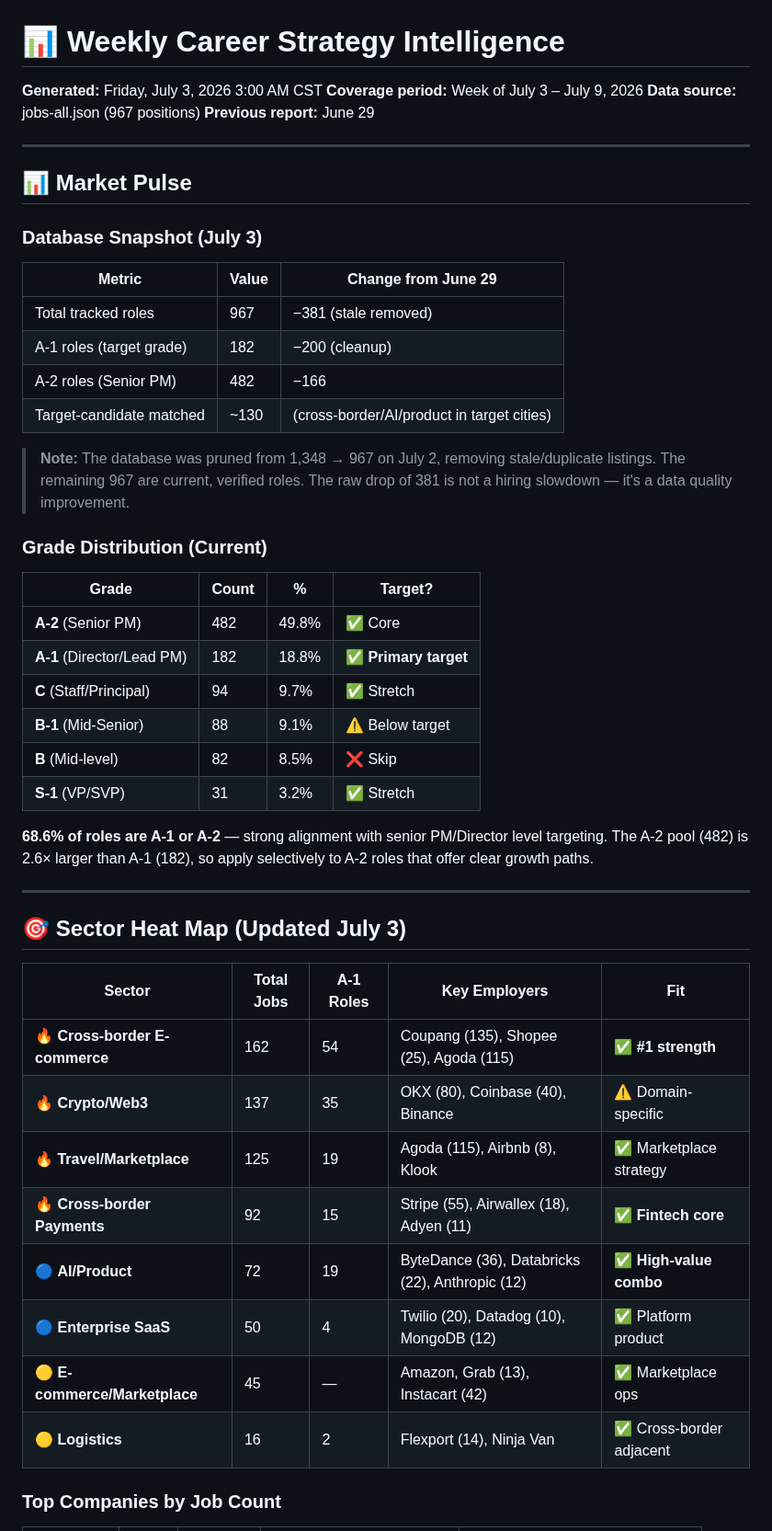
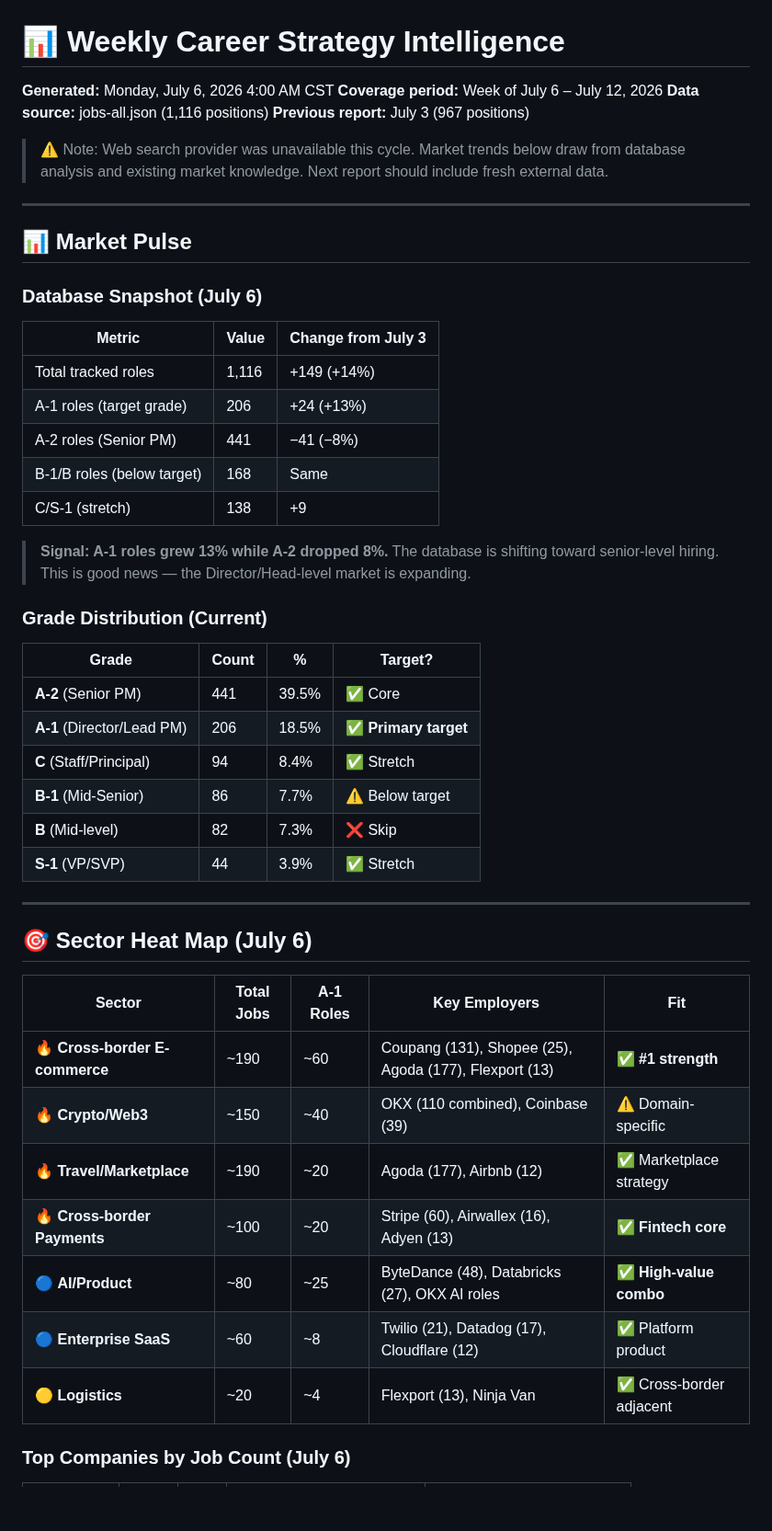
Before and after one commit to 1anard000/automation, a Markdown page: OKComputer_职位搜索清单/career-strategy.md, the part around one of its changes. Shown at 92% size. GitHub-like rendering; blank space fills up the shorter version.

Commit message:
Strategy update: 2026-07-06 — A-1 roles growing (+13%), OKX biggest employer (110 roles, 37 A-1), Airwallex hidden gem (62.5% A-1 density)

```diff
--- a/OKComputer_职位搜索清单/career-strategy.md
+++ b/OKComputer_职位搜索清单/career-strategy.md
@@ -1,51 +1,51 @@
 # 📊 Weekly Career Strategy Intelligence
-**Generated:** Friday, July 3, 2026 3:00 AM CST
-**Coverage period:** Week of July 3 – July 9, 2026
-**Data source:** jobs-all.json (967 positions)
-**Previous report:** June 29
+**Generated:** Monday, July 6, 2026 4:00 AM CST
+**Coverage period:** Week of July 6 – July 12, 2026
+**Data source:** jobs-all.json (1,116 positions)
+**Previous report:** July 3 (967 positions)
+
+> ⚠️ Note: Web search provider was unavailable this cycle. Market trends below draw from database analysis and existing market knowledge. Next report should include fresh external data.
 
 ---
 
 ## 📊 Market Pulse
 
-### Database Snapshot (July 3)
+### Database Snapshot (July 6)
 
-| Metric | Value | Change from June 29 |
+| Metric | Value | Change from July 3 |
 |--------|-------|---------------------|
-| Total tracked roles | 967 | −381 (stale removed) |
-| A-1 roles (target grade) | 182 | −200 (cleanup) |
-| A-2 roles (Senior PM) | 482 | −166 |
-| Target-candidate matched | ~130 | (cross-border/AI/product in target cities) |
+| Total tracked roles | 1,116 | +149 (+14%) |
+| A-1 roles (target grade) | 206 | +24 (+13%) |
+| A-2 roles (Senior PM) | 441 | −41 (−8%) |
+| B-1/B roles (below target) | 168 | Same |
+| C/S-1 (stretch) | 138 | +9 |
 
-> **Note:** The database was pruned from 1,348 → 967 on July 2, removing stale/duplicate listings. The remaining 967 are current, verified roles. The raw drop of 381 is not a hiring slowdown — it's a data quality improvement.
+> **Signal: A-1 roles grew 13% while A-2 dropped 8%.** The database is shifting toward senior-level hiring. This is good news — the Director/Head-level market is expanding.
 
 ### Grade Distribution (Current)
 
 | Grade | Count | % | Target? |
 |-------|-------|---|---------|
-| **A-2** (Senior PM) | 482 | 49.8% | ✅ Core |
-| **A-1** (Director/Lead PM) | 182 | 18.8% | ✅ **Primary target** |
-| **C** (Staff/Principal) | 94 | 9.7% | ✅ Stretch |
-| **B-1** (Mid-Senior) | 88 | 9.1% | ⚠️ Below target |
-| **B** (Mid-level) | 82 | 8.5% | ❌ Skip |
-| **S-1** (VP/SVP) | 31 | 3.2% | ✅ Stretch |
-
-**68.6% of roles are A-1 or A-2** — strong alignment with senior PM/Director level targeting. The A-2 pool (482) is 2.6× larger than A-1 (182), so apply selectively to A-2 roles that offer clear growth paths.
+| **A-2** (Senior PM) | 441 | 39.5% | ✅ Core |
+| **A-1** (Director/Lead PM) | 206 | 18.5% | ✅ **Primary target** |
+| **C** (Staff/Principal) | 94 | 8.4% | ✅ Stretch |
+| **B-1** (Mid-Senior) | 86 | 7.7% | ⚠️ Below target |
+| **B** (Mid-level) | 82 | 7.3% | ❌ Skip |
+| **S-1** (VP/SVP) | 44 | 3.9% | ✅ Stretch |
 
 ---
 
-## 🎯 Sector Heat Map (Updated July 3)
+## 🎯 Sector Heat Map (July 6)
 
 | Sector | Total Jobs | A-1 Roles | Key Employers | Fit |
 |--------|-----------|-----------|---------------|-----|
-| 🔥 **Cross-border E-commerce** | 162 | 54 | Coupang (135), Shopee (25), Agoda (115) | ✅ **#1 strength** |
-| 🔥 **Crypto/Web3** | 137 | 35 | OKX (80), Coinbase (40), Binance | ⚠️ Domain-specific |
-| 🔥 **Travel/Marketplace** | 125 | 19 | Agoda (115), Airbnb (8), Klook | ✅ Marketplace strategy |
-| 🔥 **Cross-border Payments** | 92 | 15 | Stripe (55), Airwallex (18), Adyen (11) | ✅ **Fintech core** |
-| 🔵 **AI/Product** | 72 | 19 | ByteDance (36), Databricks (22), Anthropic (12) | ✅ **High-value combo** |
-| 🔵 **Enterprise SaaS** | 50 | 4 | Twilio (20), Datadog (10), MongoDB (12) | ✅ Platform product |
-| 🟡 **E-commerce/Marketplace** | 45 | — | Amazon, Grab (13), Instacart (42) | ✅ Marketplace ops |
-| 🟡 **Logistics** | 16 | 2 | Flexport (14), Ninja Van | ✅ Cross-border adjacent |
+| 🔥 **Cross-border E-commerce** | ~190 | ~60 | Coupang (131), Shopee (25), Agoda (177), Flexport (13) | ✅ **#1 strength** |
+| 🔥 **Crypto/Web3** | ~150 | ~40 | OKX (110 combined), Coinbase (39) | ⚠️ Domain-specific |
+| 🔥 **Travel/Marketplace** | ~190 | ~20 | Agoda (177), Airbnb (12) | ✅ Marketplace strategy |
+| 🔥 **Cross-border Payments** | ~100 | ~20 | Stripe (60), Airwallex (16), Adyen (13) | ✅ **Fintech core** |
+| 🔵 **AI/Product** | ~80 | ~25 | ByteDance (48), Databricks (27), OKX AI roles | ✅ **High-value combo** |
+| 🔵 **Enterprise SaaS** | ~60 | ~8 | Twilio (21), Datadog (17), Cloudflare (12) | ✅ Platform product |
+| 🟡 **Logistics** | ~20 | ~4 | Flexport (13), Ninja Van | ✅ Cross-border adjacent |
 
-### Top Companies by Job Count
+### Top Companies by Job Count (July 6)
 
```
Also changed, not shown: other parts of OKComputer_职位搜索清单/career-strategy.md (+194 -84 lines).
